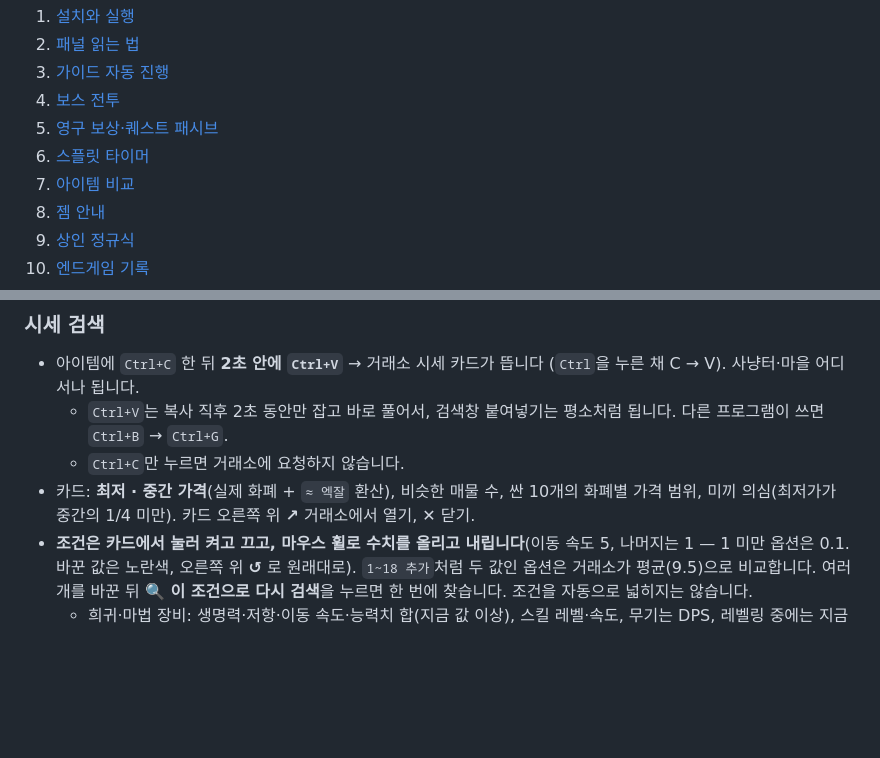
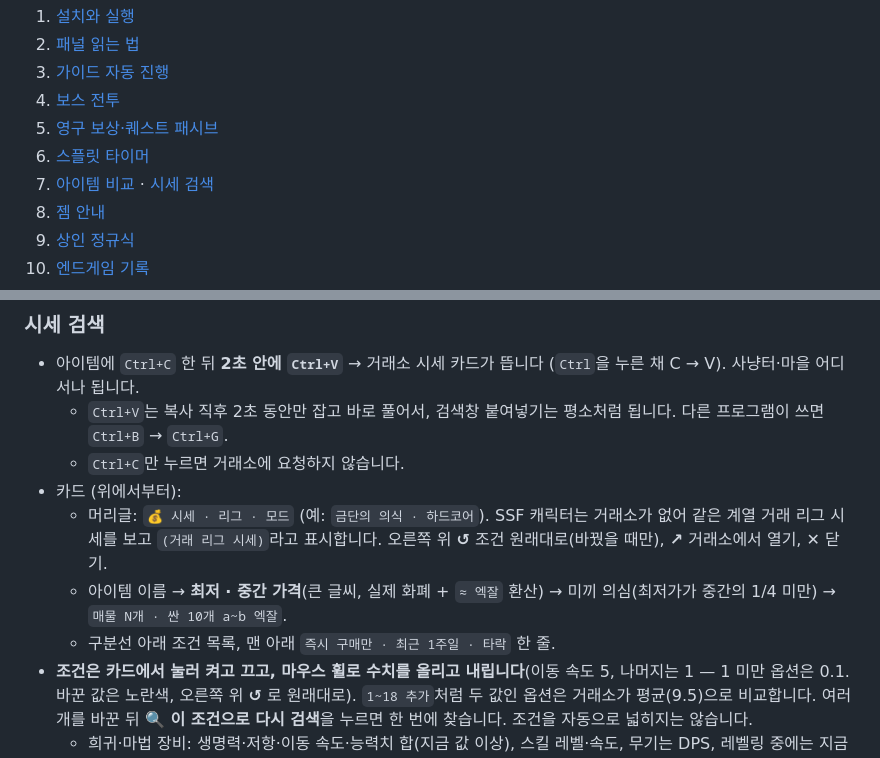
Before and after one commit to ktu0216/poe2-saegida, a Markdown page: docs/MANUAL.md, 2 parts joined by grey strips. GitHub-like rendering; blank space fills up the shorter version.

```diff
--- a/docs/MANUAL.md
+++ b/docs/MANUAL.md
@@ -8,7 +8,7 @@
 4. [보스 전투](#4-보스-전투)
 5. [영구 보상·퀘스트 패시브](#5-영구-보상퀘스트-패시브)
 6. [스플릿 타이머](#6-스플릿-타이머)
-7. [아이템 비교](#7-아이템-비교)
+7. [아이템 비교](#7-아이템-비교) · [시세 검색](#시세-검색)
 8. [젬 안내](#8-젬-안내)
 9. [상인 정규식](#9-상인-정규식)
 10. [엔드게임 기록](#10-엔드게임-기록)
@@ -116,7 +116,10 @@
 - 아이템에 `Ctrl+C` 한 뒤 **2초 안에 `Ctrl+V`** → 거래소 시세 카드가 뜹니다 (`Ctrl`을 누른 채 C → V). 사냥터·마을 어디서나 됩니다.
   - `Ctrl+V`는 복사 직후 2초 동안만 잡고 바로 풀어서, 검색창 붙여넣기는 평소처럼 됩니다. 다른 프로그램이 쓰면 `Ctrl+B` → `Ctrl+G`.
   - `Ctrl+C`만 누르면 거래소에 요청하지 않습니다.
-- 카드: **최저 · 중간 가격**(실제 화폐 + `≈ 엑잘` 환산), 비슷한 매물 수, 싼 10개의 화폐별 가격 범위, 미끼 의심(최저가가 중간의 1/4 미만). 카드 오른쪽 위 **↗** 거래소에서 열기, **✕** 닫기.
+- 카드 (위에서부터):
+  - 머리글: `💰 시세 · 리그 · 모드` (예: `금단의 의식 · 하드코어`). SSF 캐릭터는 거래소가 없어 같은 계열 거래 리그 시세를 보고 `(거래 리그 시세)`라고 표시합니다. 오른쪽 위 **↺** 조건 원래대로(바꿨을 때만), **↗** 거래소에서 열기, **✕** 닫기.
+  - 아이템 이름 → **최저 · 중간 가격**(큰 글씨, 실제 화폐 + `≈ 엑잘` 환산) → 미끼 의심(최저가가 중간의 1/4 미만) → `매물 N개 · 싼 10개 a~b 엑잘`.
+  - 구분선 아래 조건 목록, 맨 아래 `즉시 구매만 · 최근 1주일 · 타락` 한 줄.
 - **조건은 카드에서 눌러 켜고 끄고, 마우스 휠로 수치를 올리고 내립니다**(이동 속도 5, 나머지는 1 — 1 미만 옵션은 0.1. 바꾼 값은 노란색, 오른쪽 위 **↺** 로 원래대로). `1~18 추가`처럼 두 값인 옵션은 거래소가 평균(9.5)으로 비교합니다. 여러 개를 바꾼 뒤 **🔍 이 조건으로 다시 검색**을 누르면 한 번에 찾습니다. 조건을 자동으로 넓히지는 않습니다.
   - 희귀·마법 장비: 생명력·저항·이동 속도·능력치 합(지금 값 이상), 스킬 레벨·속도, 무기는 DPS, 레벨링 중에는 지금 레벨로 낄 수 있는 것.
   - 일반·마법 장비: 베이스 이름(일반은 아이템 레벨도) — 제작 베이스 시세.
```
Also changed, not shown: docs/MANUAL.en.md (+7 -3 lines).
